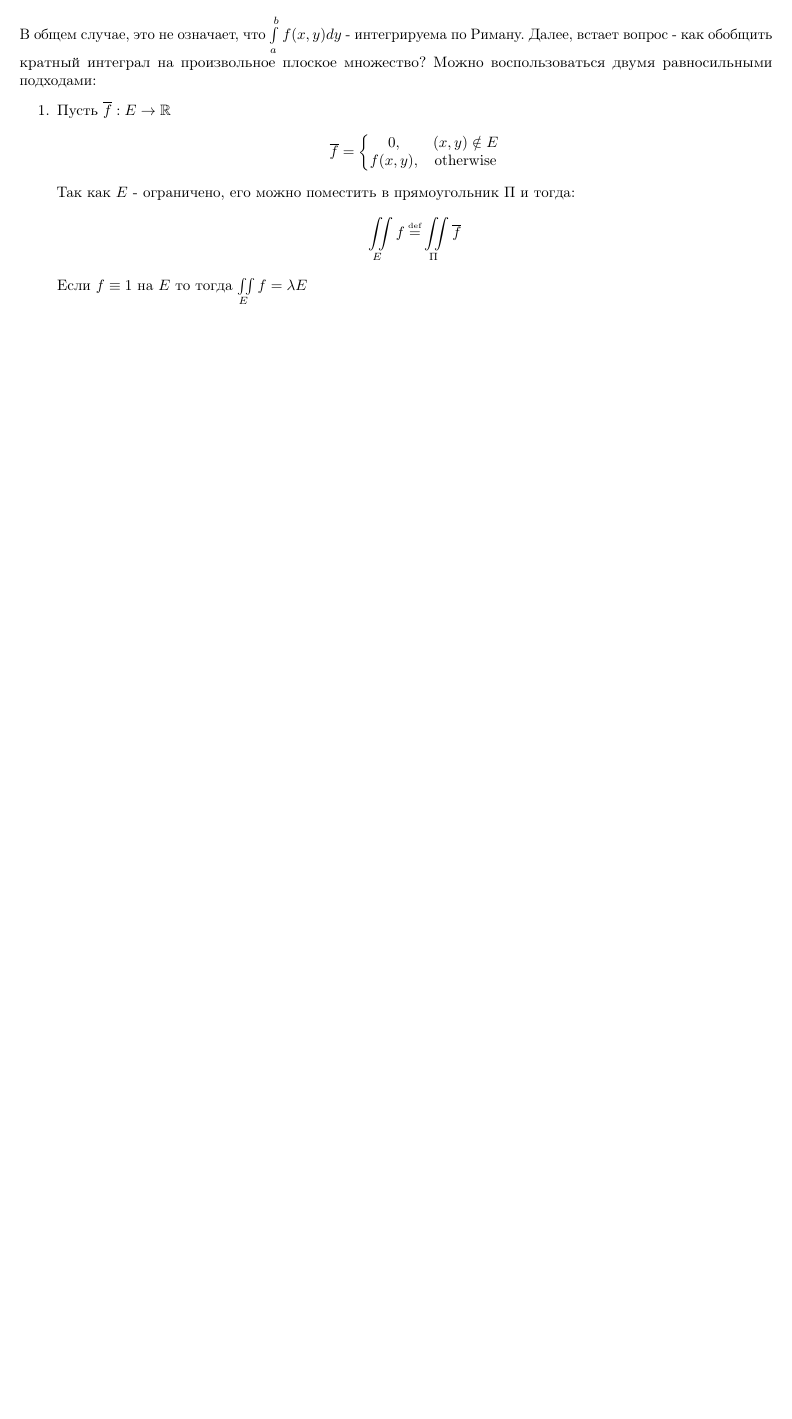
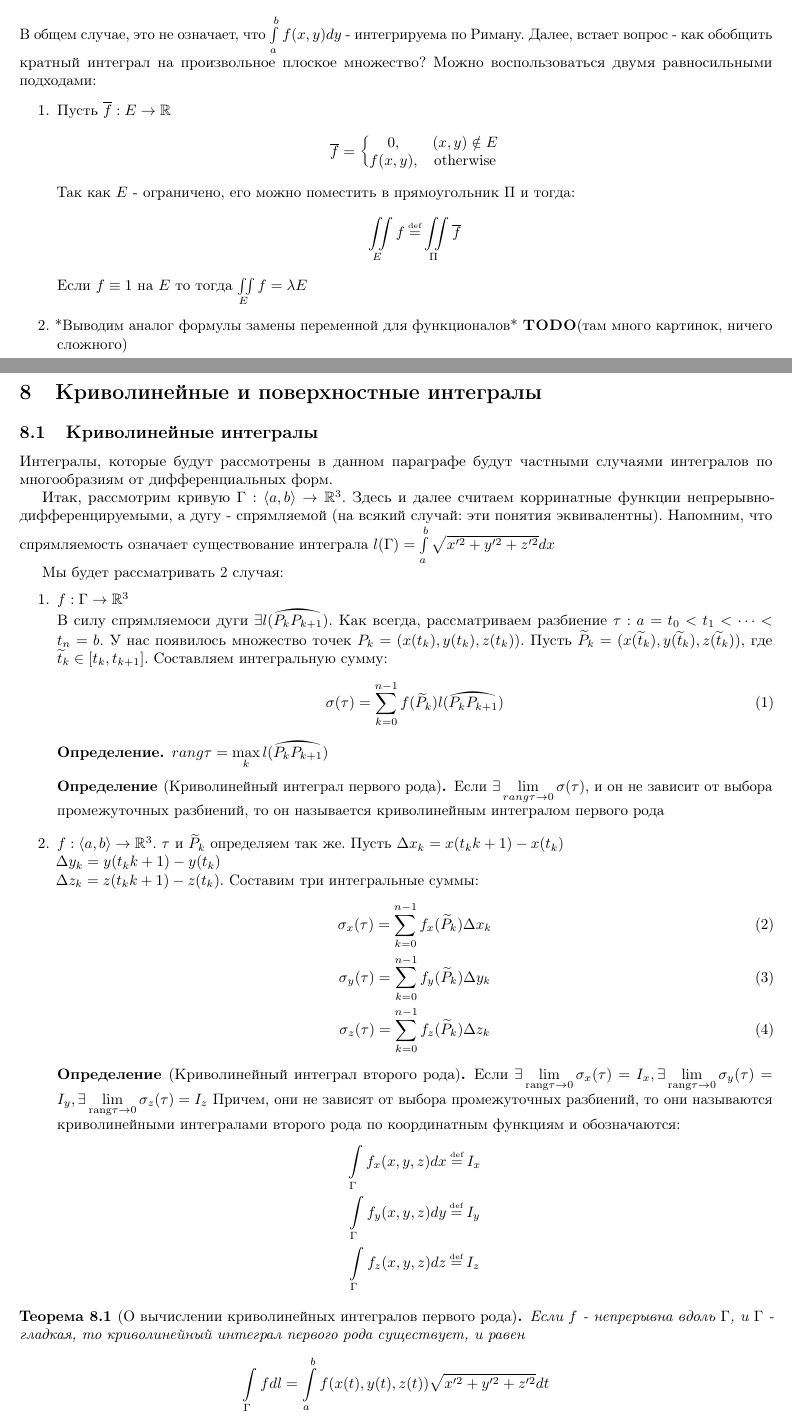
Before and after one commit to artemohanjanyan/matan, a LaTeX document (main.tex, which reads mult.tex, surf.tex): part of page 14 of 14 before the commit and two parts of pages 14 and 15 of 18 after it, the two joined at a grey line, cut so that both start at the same text, the shorter picture padded with empty space. Compiled offline with pdfLaTeX.

Commit message:
next paragraph

```diff
--- a/main.tex
+++ b/main.tex
@@ -1,6 +1,7 @@
 \documentclass{article}
 
 \usepackage{amsmath}
+\usepackage{yhmath}
 \usepackage{amssymb}
 \usepackage{amsthm}
 \usepackage{mathtext}
@@ -25,7 +26,9 @@
 \selectlanguage{russian}
 
 
-\title{Математический анализ 4 семестр}
+\title{%
+	Математический анализ 4 семестр \\
+	\large Конспект лекций Додонова Н. Ю.}
 \author{shared with $\heartsuit$ by artemZholus}
 \date{}
 
--- a/mult.tex
+++ b/mult.tex
@@ -41,4 +41,7 @@ $\Pi_{ij} = [x_i, x_{i + 1}) \times [y_j, y_{j + 1})$, $\Pi \equiv \bigcup\limit
 		\end{gather*}
 		Если $f \equiv 1$ на $E$ то тогда
 		$\iint\limits_{E}f = \lambda E$
+	\item
+		*Выводим аналог формулы замены переменной для функционалов* \todo (там много картинок, ничего
+		сложного)
 \end{enumerate}
--- /dev/null
+++ b/surf.tex
@@ -0,0 +1,64 @@
+\section{Криволинейные и поверхностные интегралы}
+
+\subsection{Криволинейные интегралы}
+
+Интегралы, которые будут рассмотрены в данном параграфе будут частными случаями интегралов по многообразиям от дифференциальных форм.
+
+Итак, рассмотрим кривую $\Gamma : \langle a, b \rangle \rightarrow \mathbb{R}^3$.
+Здесь и далее считаем корринатные функции непрерывно-дифференцируемыми, а дугу - спрямляемой
+(на всякий случай: эти понятия эквивалентны).
+Напомним, что спрямляемость означает существование интеграла $l(\Gamma) = \intlr{a}{b} \sqrt{x'^2 + y'^2 + z'^2}dx$
+
+Мы будет рассматривать 2 случая:
+\begin{enumerate}
+	\item
+		$f: \Gamma \rightarrow \mathbb{R}^3\\$
+		В силу спрямляемоси дуги $\exists l(\wideparen{P_k P_{k + 1}})$.
+		Как всегда, рассматриваем разбиение $\tau: a = t_0 < t_1 < \dots < t_n = b$.
+		У нас появилось множество точек $P_k = (x(t_k), y(t_k), z(t_k))$.
+		Пусть $\widetilde{P}_k = (x(\widetilde{t}_k), y(\widetilde{t}_k), z(\widetilde{t}_k))$,
+		где $\widetilde{t}_k \in [t_k, t_{k + 1}]$.
+		Составляем интегральную сумму:
+		\begin{gather}
+			\sigma(\tau) = \sumlr{k = 0}{n - 1} f(\widetilde{P}_k)l(\wideparen{P_k P_{k + 1}})
+		\end{gather}
+		\begin{definition}
+			$rang\tau = \max\limits_{k} l(\wideparen{P_k P_{k + 1}})$
+		\end{definition}
+		\begin{definition}[Криволинейный интеграл первого рода]
+			Eсли $\exists \lim\limits_{rang\tau \rightarrow 0} \sigma(\tau)$, и он не зависит от
+			выбора промежуточных разбиений, то он называется криволинейным интегралом первого рода
+		\end{definition}
+	\item
+		$f: \langle a, b \rangle \rightarrow \mathbb{R}^3$.
+		$\tau$ и $\widetilde{P}_k$ определяем так же.
+		Пусть $\Delta x_k = x(t_k{k + 1}) - x(t_k)\\$
+		$\Delta y_k = y(t_k{k + 1}) - y(t_k)\\$
+		$\Delta z_k = z(t_k{k + 1}) - z(t_k)$.
+		Составим три интегральные суммы:
+		\begin{gather}
+			\sigma_x(\tau) = \sumlr{k = 0}{n - 1}f_x(\widetilde{P}_k)\Delta x_k \\
+			\sigma_y(\tau) = \sumlr{k = 0}{n - 1}f_y(\widetilde{P}_k)\Delta y_k \\
+			\sigma_z(\tau) = \sumlr{k = 0}{n - 1}f_z(\widetilde{P}_k)\Delta z_k
+		\end{gather}
+		\begin{definition}[Криволинейный интеграл второго рода]
+			Если $\exists \lim\limits_{\text{rang}\tau \rightarrow 0}\sigma_x(\tau) = I_x,
+			\exists \lim\limits_{\text{rang}\tau \rightarrow 0}\sigma_y(\tau) = I_y,
+			\exists \lim\limits_{\text{rang}\tau \rightarrow 0}\sigma_z(\tau) = I_z$
+			Причем, они не зависят от выбора промежуточных разбиений,
+			то они называются криволинейными интегралами второго рода по координатным функциям
+			и обозначаются:
+			\begin{gather*}
+				\intl{\Gamma}f_x(x, y, z)dx \defeq I_x \\
+				\intl{\Gamma}f_y(x, y, z)dy \defeq I_y \\
+				\intl{\Gamma}f_z(x, y, z)dz \defeq I_z
+			\end{gather*}
+		\end{definition}
+\end{enumerate}
+
+\begin{theorem}[О вычислении криволинейных интегралов первого рода]
+	Если $f$ - непрерывна вдоль $\Gamma$, и $\Gamma$ - гладкая,
+	то криволинейный интеграл первого рода существует, и равен
+	\begin{gather*}
+		\intl{\Gamma}f dl = \intlr{a}{b} f(x(t), y(t), z(t))\sqrt{x'^2 + y'^2 + z'^2} dt
+	\end{gather*}
@@ -0,0 +69,2 @@
+			\sigma(\tau) = \sumlr{k = 0}{n - 1} f(\widetilde{P}_k)l(\wideparen{P_k P_{k + 1}})
+		\end{gather*}
```
Also changed, not shown: main.tex (4 more changed lines), surf.tex (109 more changed lines).
